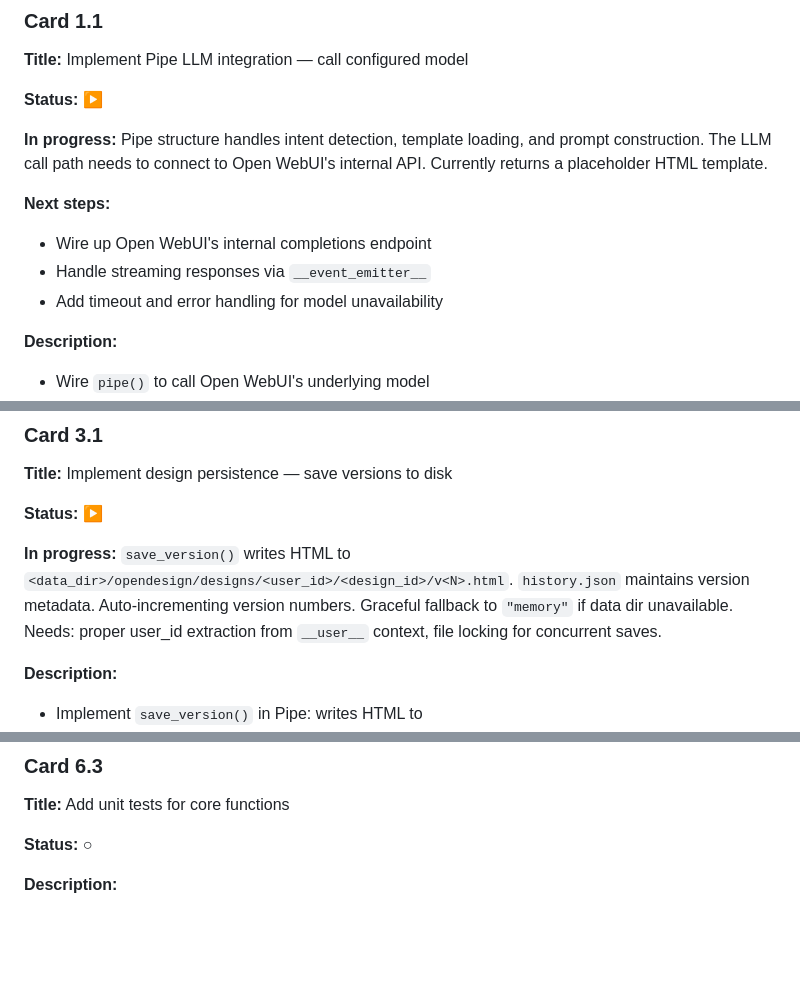
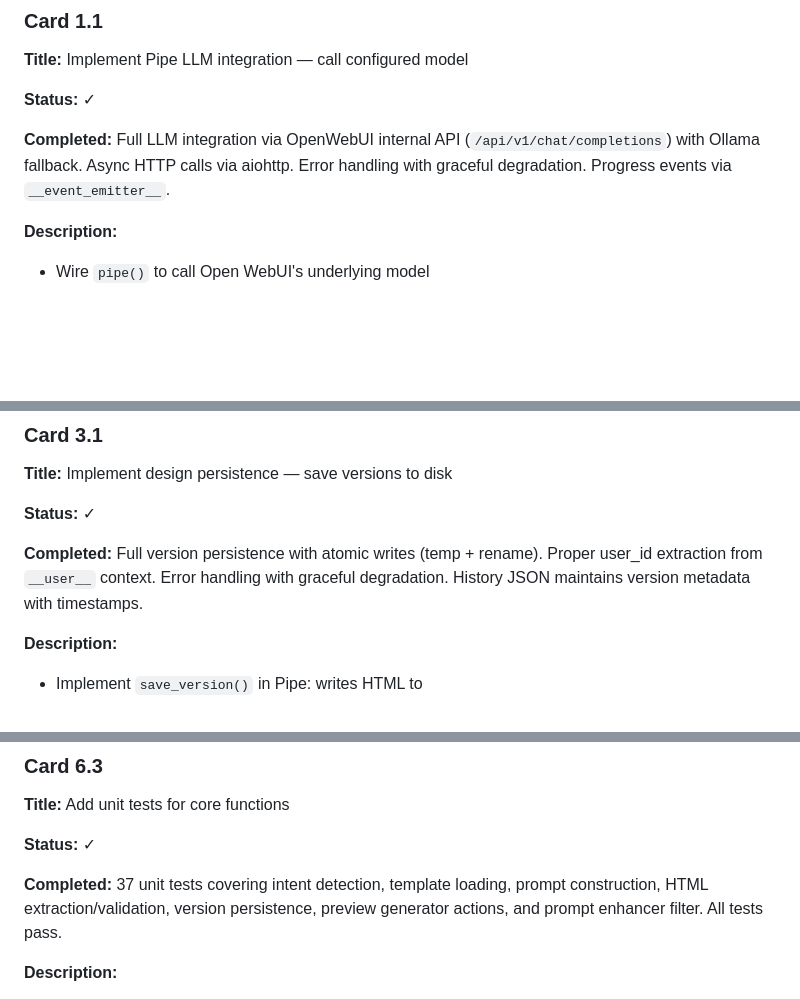
Before and after one commit to asorichetti/OpenDesign, a Markdown page: docs/plan/23-task-cards.md, 3 parts joined by grey strips. GitHub-like rendering; blank space fills up the shorter version.

Commit message:
docs: update task cards — Phase 0-1 complete, testing complete

```diff
--- a/docs/plan/23-task-cards.md
+++ b/docs/plan/23-task-cards.md
@@ -108,14 +108,9 @@
 
 **Title:** Implement Pipe LLM integration — call configured model
 
-**Status:** ▶
+**Status:** ✓
 
-**In progress:** Pipe structure handles intent detection, template loading, and prompt construction. The LLM call path needs to connect to Open WebUI's internal API. Currently returns a placeholder HTML template.
-
-**Next steps:**
-- Wire up Open WebUI's internal completions endpoint
-- Handle streaming responses via `__event_emitter__`
-- Add timeout and error handling for model unavailability
+**Completed:** Full LLM integration via OpenWebUI internal API (`/api/v1/chat/completions`) with Ollama fallback. Async HTTP calls via aiohttp. Error handling with graceful degradation. Progress events via `__event_emitter__`.
 
 **Description:**
 - Wire `pipe()` to call Open WebUI's underlying model
@@ -241,9 +236,9 @@
 
 **Title:** Implement design persistence — save versions to disk
 
-**Status:** ▶
+**Status:** ✓
 
-**In progress:** `save_version()` writes HTML to `<data_dir>/opendesign/designs/<user_id>/<design_id>/v<N>.html`. `history.json` maintains version metadata. Auto-incrementing version numbers. Graceful fallback to `"memory"` if data dir unavailable. Needs: proper user_id extraction from `__user__` context, file locking for concurrent saves.
+**Completed:** Full version persistence with atomic writes (temp + rename). Proper user_id extraction from `__user__` context. Error handling with graceful degradation. History JSON maintains version metadata with timestamps.
 
 **Description:**
 - Implement `save_version()` in Pipe: writes HTML to `<data_dir>/opendesign/designs/<user_id>/<design_id>/v<N>.html`
@@ -452,7 +447,9 @@
 
 **Title:** Add unit tests for core functions
 
-**Status:** ○
+**Status:** ✓
+
+**Completed:** 37 unit tests covering intent detection, template loading, prompt construction, HTML extraction/validation, version persistence, preview generator actions, and prompt enhancer filter. All tests pass.
 
 **Description:**
 - Create `tests/` with test modules:
```
